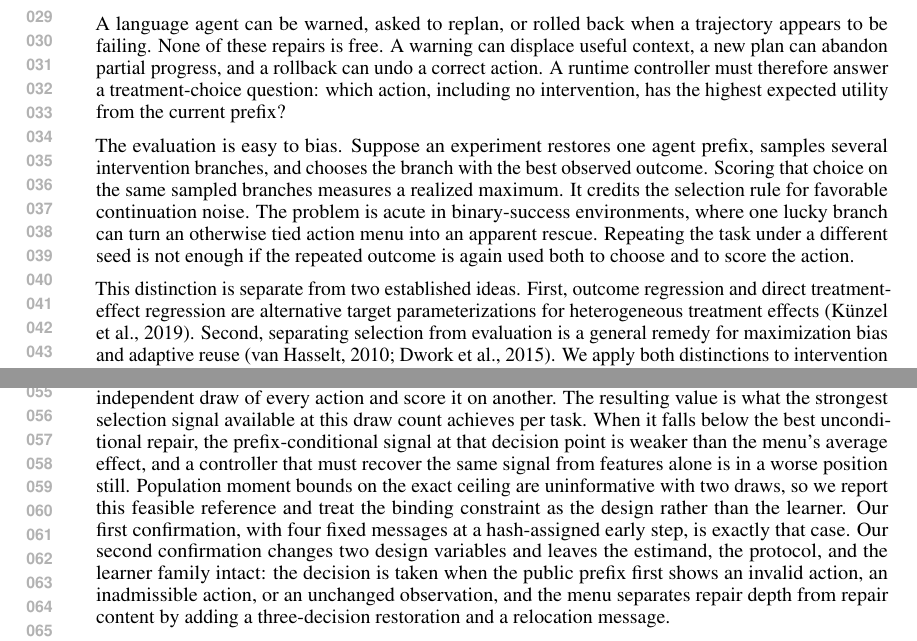
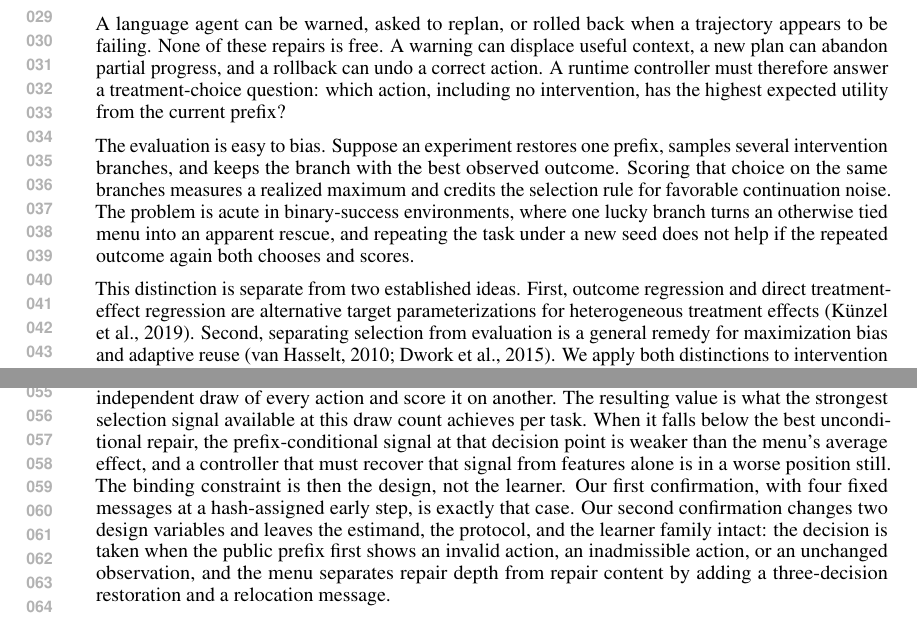
Before and after one commit to mariklolik/intervene-or-continue-iclr2027, a LaTeX paper (paper/main.tex): two parts of pages 1 and 2 of 16, joined at a grey line, cut so that both start at the same text. Compiled offline with pdfLaTeX.

Commit message:
Tighten the introduction

```diff
--- a/paper/main.tex
+++ b/paper/main.tex
@@ -23,13 +23,13 @@
 
 A language agent can be warned, asked to replan, or rolled back when a trajectory appears to be failing. None of these repairs is free. A warning can displace useful context, a new plan can abandon partial progress, and a rollback can undo a correct action. A runtime controller must therefore answer a treatment-choice question: which action, including no intervention, has the highest expected utility from the current prefix?
 
-The evaluation is easy to bias. Suppose an experiment restores one agent prefix, samples several intervention branches, and chooses the branch with the best observed outcome. Scoring that choice on the same sampled branches measures a realized maximum. It credits the selection rule for favorable continuation noise. The problem is acute in binary-success environments, where one lucky branch can turn an otherwise tied action menu into an apparent rescue. Repeating the task under a different seed is not enough if the repeated outcome is again used both to choose and to score the action.
+The evaluation is easy to bias. Suppose an experiment restores one prefix, samples several intervention branches, and keeps the branch with the best observed outcome. Scoring that choice on the same branches measures a realized maximum and credits the selection rule for favorable continuation noise. The problem is acute in binary-success environments, where one lucky branch turns an otherwise tied menu into an apparent rescue, and repeating the task under a new seed does not help if the repeated outcome again both chooses and scores.
 
 This distinction is separate from two established ideas. First, outcome regression and direct treatment-effect regression are alternative target parameterizations for heterogeneous treatment effects \citep{kunzel2019metalearners}. Second, separating selection from evaluation is a general remedy for maximization bias and adaptive reuse \citep{vanhasselt2010double,dwork2015generalization}. We apply both distinctions to intervention policies for language agents. The closest same-prefix study, \citet{zhang2026calibration}, evaluates the main controller with one realized branch per action and repeats three actions twice on 24 shallow ALFWorld prefixes as a stability check. \citet{jiang2026cota} compare concrete candidate actions with a learned advisor, but their actor history, action support, intervention frequency, and compute differ from the fixed repair menu studied here.
 
 We use two independently seeded continuations for each action from a shared prefix. Any policy fitted on separate development tasks is evaluated on both draws. For an outcome-informed oracle diagnostic, the action selected on one draw is evaluated on the other. This yields a symmetric, pathwise nonnegative gap between the observed maximum and the independent-draw value of the selected action. The gap measures how much a same-outcome analysis can overstate deployable utility on the sampled task frame. It does not establish that any learned intervention helps.
 
-The same design answers a second question that a single draw cannot. Give an oracle one complete independent draw of every action and score it on another. The resulting value is what the strongest selection signal available at this draw count achieves per task. When it falls below the best unconditional repair, the prefix-conditional signal at that decision point is weaker than the menu's average effect, and a controller that must recover the same signal from features alone is in a worse position still. Population moment bounds on the exact ceiling are uninformative with two draws, so we report this feasible reference and treat the binding constraint as the design rather than the learner. Our first confirmation, with four fixed messages at a hash-assigned early step, is exactly that case. Our second confirmation changes two design variables and leaves the estimand, the protocol, and the learner family intact: the decision is taken when the public prefix first shows an invalid action, an inadmissible action, or an unchanged observation, and the menu separates repair depth from repair content by adding a three-decision restoration and a relocation message.
+The same design answers a second question that a single draw cannot. Give an oracle one complete independent draw of every action and score it on another. The resulting value is what the strongest selection signal available at this draw count achieves per task. When it falls below the best unconditional repair, the prefix-conditional signal at that decision point is weaker than the menu's average effect, and a controller that must recover that signal from features alone is in a worse position still. The binding constraint is then the design, not the learner. Our first confirmation, with four fixed messages at a hash-assigned early step, is exactly that case. Our second confirmation changes two design variables and leaves the estimand, the protocol, and the learner family intact: the decision is taken when the public prefix first shows an invalid action, an inadmissible action, or an unchanged observation, and the menu separates repair depth from repair content by adding a three-decision restoration and a relocation message.
 
 A third use of the repeated branches is internal to the controller. A deployed rule also maximizes, over estimated benefits rather than over outcomes, so the score its margin test sees is itself a realized maximum. Fitting one signed-benefit forest per development draw, choosing the action on one and valuing it on the other, moves the selection-versus-evaluation split from the evaluator into the controller at no extra data cost.
 
```
